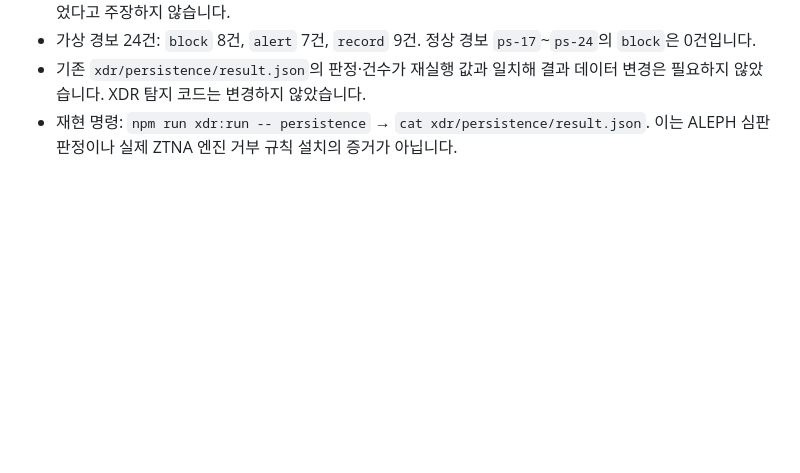
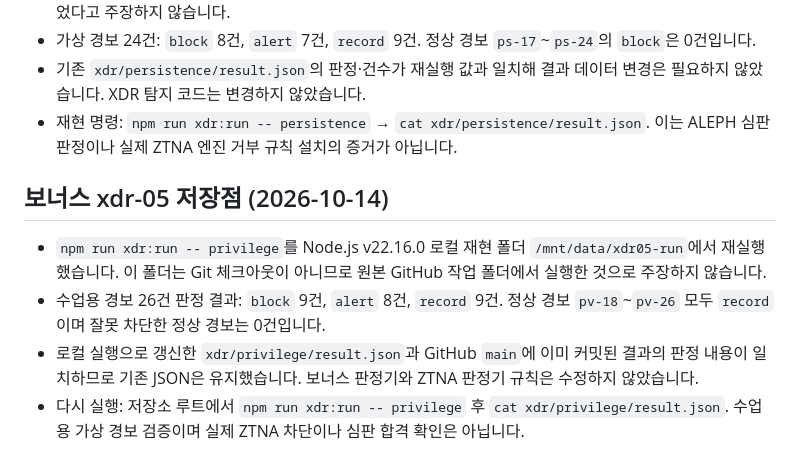
Before and after one commit to hwangyunjeong72/choi-bujang-secret-vault, a Markdown page: README.md, the part around the change. Rendered like a GitHub page; blank space fills up the shorter version.

Commit message:
보너스 xdr-05 저장점

```diff
--- a/README.md
+++ b/README.md
@@ -361,3 +361,10 @@ node scripts/retest-report.mjs
 - 가상 경보 24건: `block` 8건, `alert` 7건, `record` 9건. 정상 경보 `ps-17`~`ps-24`의 `block`은 0건입니다.
 - 기존 `xdr/persistence/result.json`의 판정·건수가 재실행 값과 일치해 결과 데이터 변경은 필요하지 않았습니다. XDR 탐지 코드는 변경하지 않았습니다.
 - 재현 명령: `npm run xdr:run -- persistence` → `cat xdr/persistence/result.json`. 이는 ALEPH 심판 판정이나 실제 ZTNA 엔진 거부 규칙 설치의 증거가 아닙니다.
+
+
+## 보너스 xdr-05 저장점 (2026-10-14)
+- `npm run xdr:run -- privilege`를 Node.js v22.16.0 로컬 재현 폴더 `/mnt/data/xdr05-run`에서 재실행했습니다. 이 폴더는 Git 체크아웃이 아니므로 원본 GitHub 작업 폴더에서 실행한 것으로 주장하지 않습니다.
+- 수업용 경보 26건 판정 결과: `block` 9건, `alert` 8건, `record` 9건. 정상 경보 `pv-18`~`pv-26` 모두 `record`이며 잘못 차단한 정상 경보는 0건입니다.
+- 로컬 실행으로 갱신한 `xdr/privilege/result.json`과 GitHub `main`에 이미 커밋된 결과의 판정 내용이 일치하므로 기존 JSON은 유지했습니다. 보너스 판정기와 ZTNA 판정기 규칙은 수정하지 않았습니다.
+- 다시 실행: 저장소 루트에서 `npm run xdr:run -- privilege` 후 `cat xdr/privilege/result.json`. 수업용 가상 경보 검증이며 실제 ZTNA 차단이나 심판 합격 확인은 아닙니다.
```
